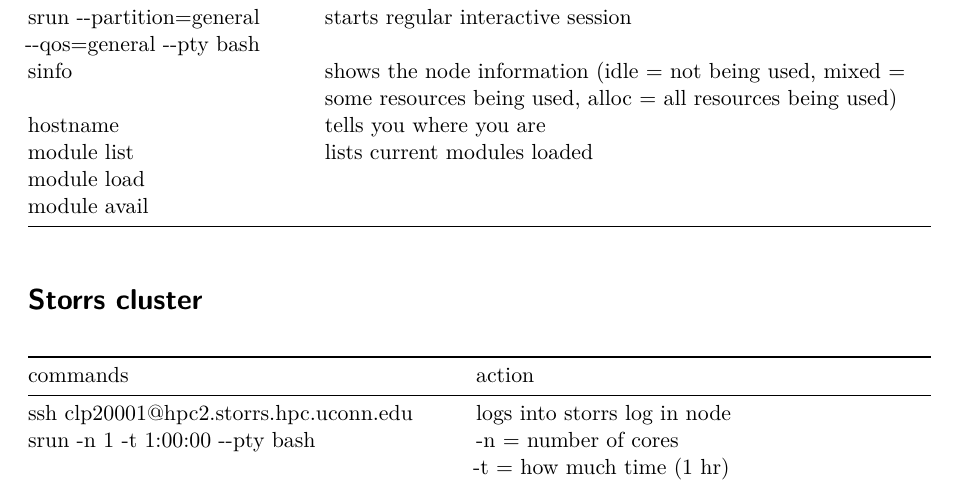
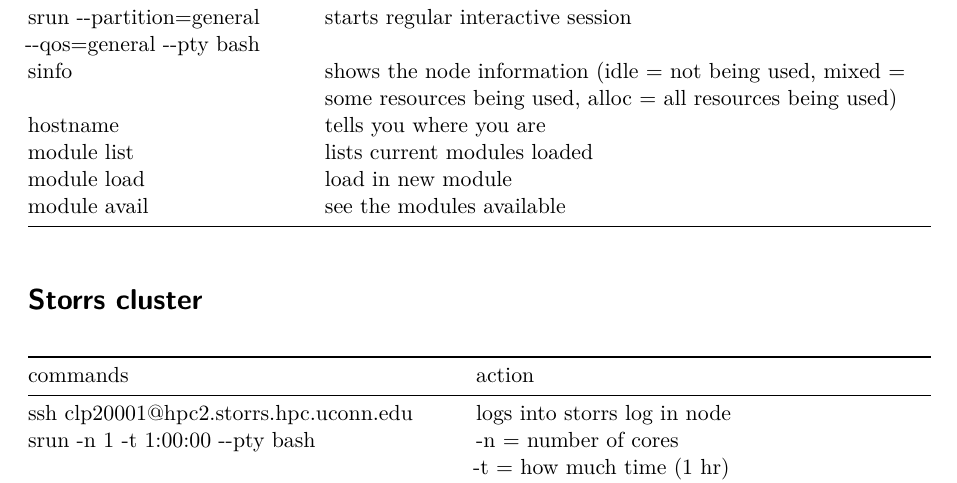
Before and after one commit to cappy-pugliese/WNS-project, a Quarto document (resources/terminal-tutorial.qmd): part of page 2 of 2, cut so that both start at the same text. Rendered offline with R 4.5, knitr and Pandoc in place of Quarto, then LaTeX, with nearby package versions.

Commit message:
Update terminal-tutorial.qmd

```diff
--- a/resources/terminal-tutorial.qmd
+++ b/resources/terminal-tutorial.qmd
@@ -79,9 +79,9 @@
 +------------------------------------------------------+-------------------------------------------------------------------------------------------------------------------------+
 | module list                                          | lists current modules loaded                                                                                            |
 |                                                      |                                                                                                                         |
-| module load                                          |                                                                                                                         |
+| module load                                          | load in new module                                                                                                      |
 |                                                      |                                                                                                                         |
-| module avail                                         |                                                                                                                         |
+| module avail                                         | see the modules available                                                                                               |
 +------------------------------------------------------+-------------------------------------------------------------------------------------------------------------------------+
 
 # Storrs cluster
```
